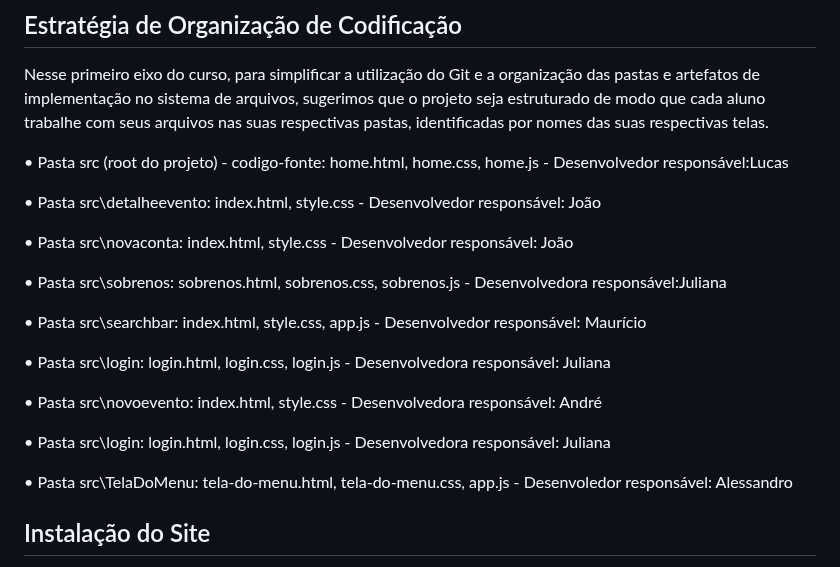
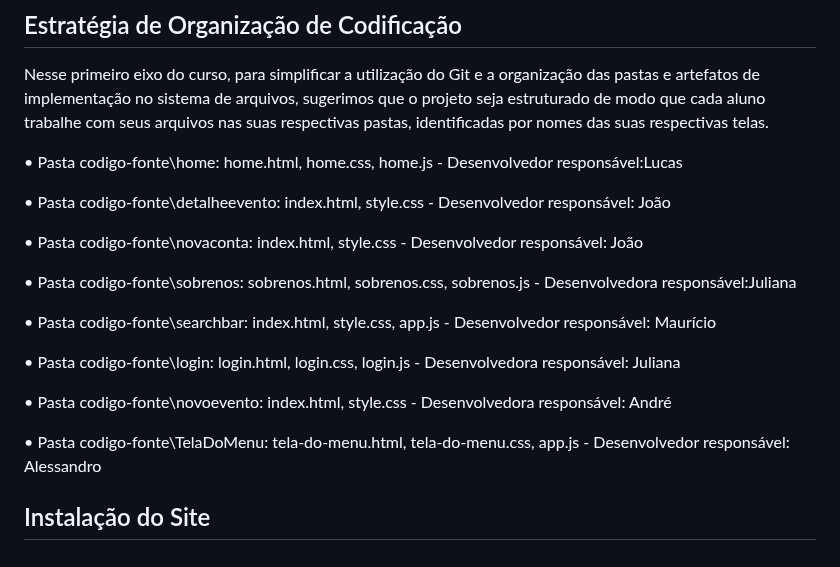
Before and after one commit to ICEI-PUC-Minas-PMV-ADS/pmv-ads-2024-1-e1-proj-web-t1-pmv-ads-2024-1-e1-eventracker, a Markdown page: codigo-fonte/README.md, the part around the change. Rendered like a GitHub page.

Commit message:
organizacao codificacao - ajuste
ajuste nomes das pastas.

```diff
--- a/codigo-fonte/README.md
+++ b/codigo-fonte/README.md
@@ -4,23 +4,21 @@
 
 Nesse primeiro eixo do curso, para simplificar a utilização do Git e a organização das pastas e artefatos de implementação no sistema de arquivos, sugerimos que o projeto seja estruturado de modo que cada aluno trabalhe com seus arquivos nas suas respectivas pastas, identificadas por nomes das suas respectivas telas.
 
-<p>• Pasta src (root do projeto) - codigo-fonte: home.html, home.css, home.js - Desenvolvedor responsável:Lucas</p>
+<p>• Pasta  codigo-fonte\home: home.html, home.css, home.js - Desenvolvedor responsável:Lucas</p>
 
-<p>• Pasta src\detalheevento: index.html, style.css - Desenvolvedor responsável: João </p>
+<p>• Pasta codigo-fonte\detalheevento: index.html, style.css - Desenvolvedor responsável: João </p>
 
-<p>• Pasta src\novaconta: index.html, style.css  - Desenvolvedor responsável: João </p>
+<p>• Pasta codigo-fonte\novaconta: index.html, style.css  - Desenvolvedor responsável: João </p>
 
-<p>• Pasta src\sobrenos: sobrenos.html, sobrenos.css, sobrenos.js  - Desenvolvedora responsável:Juliana</p>
+<p>• Pasta codigo-fonte\sobrenos: sobrenos.html, sobrenos.css, sobrenos.js  - Desenvolvedora responsável:Juliana</p>
 
-<p>• Pasta src\searchbar: index.html, style.css, app.js  - Desenvolvedor responsável: Maurício </p>
+<p>• Pasta codigo-fonte\searchbar: index.html, style.css, app.js  - Desenvolvedor responsável: Maurício </p>
 
-<p>• Pasta src\login: login.html, login.css, login.js  - Desenvolvedora responsável: Juliana </p>
+<p>• Pasta codigo-fonte\login: login.html, login.css, login.js  - Desenvolvedora responsável: Juliana </p>
 
-<p>• Pasta src\novoevento: index.html, style.css - Desenvolvedora responsável: André </p>
+<p>• Pasta codigo-fonte\novoevento: index.html, style.css - Desenvolvedora responsável: André </p>
 
-<p>• Pasta src\login: login.html, login.css, login.js  - Desenvolvedora responsável: Juliana </p>
-
-<p>• Pasta src\TelaDoMenu: tela-do-menu.html, tela-do-menu.css, app.js - Desenvoledor responsável: Alessandro</p>
+<p>• Pasta codigo-fonte\TelaDoMenu: tela-do-menu.html, tela-do-menu.css, app.js - Desenvolvedor responsável: Alessandro</p>
 
 ## Instalação do Site
 
```
